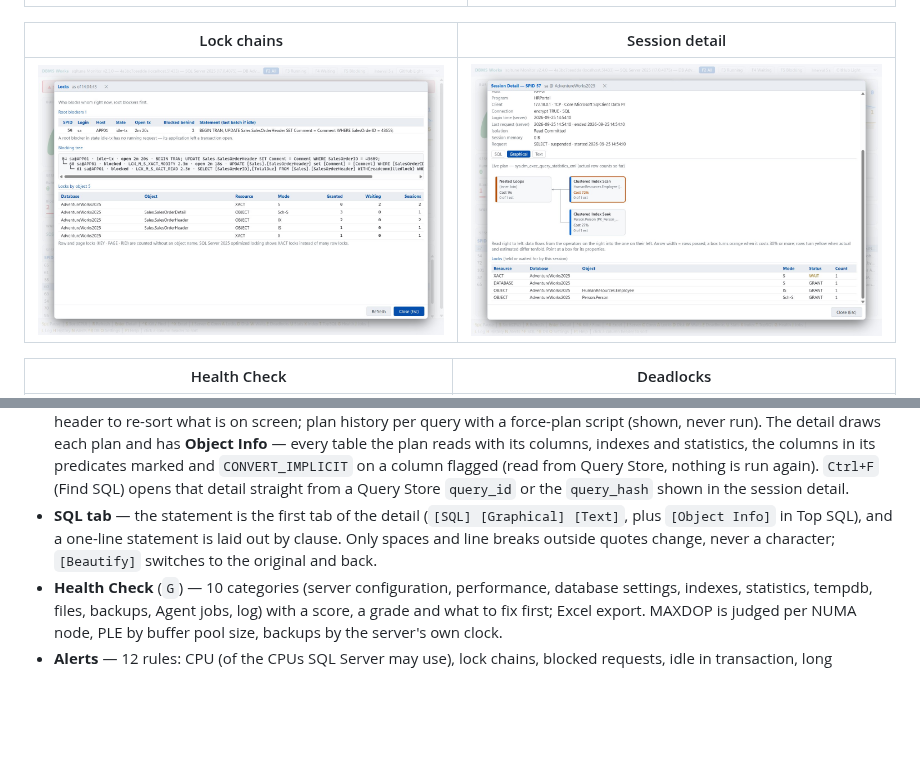
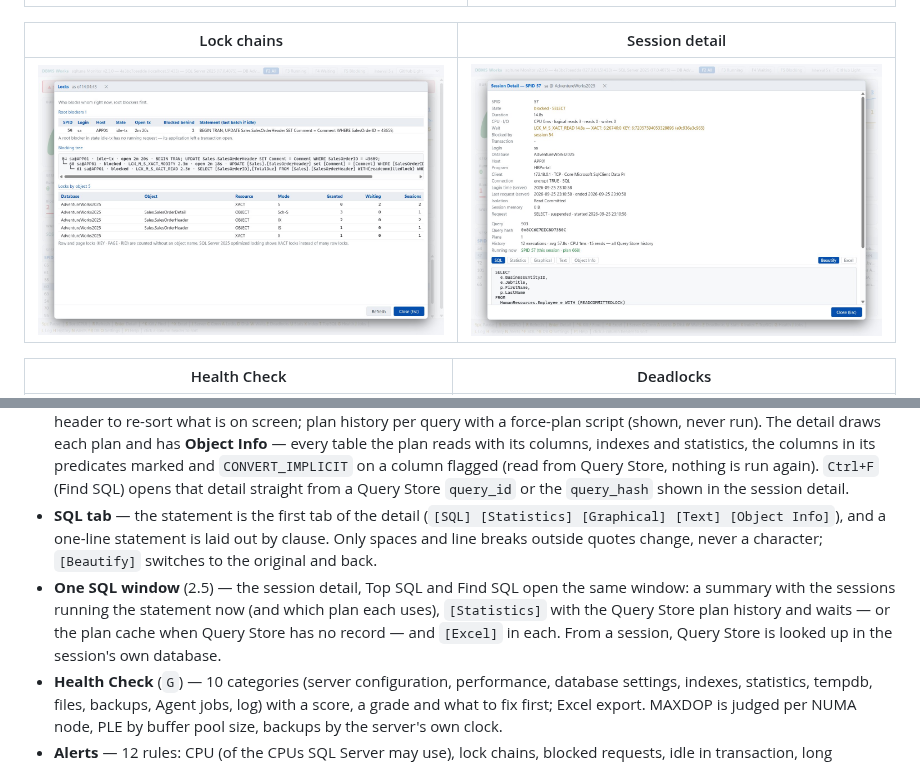
Before and after one commit to Doni-Kim/sqltune-release, a Markdown page: README.md, 2 parts joined by grey strips. Rendered like a GitHub page; pictures changed too: screenshots/session-detail.jpg; blank space fills up the shorter version.

Commit message:
docs: sqltune 2.5.0 — SQL 창 한 포맷 · Statistics · plan cache · Excel 매뉴얼 · README · session-detail 스크린샷

```diff
--- a/README.md
+++ b/README.md
@@ -66,7 +66,8 @@ The screenshots show a throwaway test server (Docker) with the AdventureWorks sa
   The detail draws each plan and has **Object Info** — every table the plan reads with its columns, indexes and statistics,
   the columns in its predicates marked and `CONVERT_IMPLICIT` on a column flagged (read from Query Store, nothing is run again).
   `Ctrl+F` (Find SQL) opens that detail straight from a Query Store `query_id` or the `query_hash` shown in the session detail.
-- **SQL tab** — the statement is the first tab of the detail (`[SQL] [Graphical] [Text]`, plus `[Object Info]` in Top SQL), and a one-line statement is laid out by clause. Only spaces and line breaks outside quotes change, never a character; `[Beautify]` switches to the original and back.
+- **SQL tab** — the statement is the first tab of the detail (`[SQL] [Statistics] [Graphical] [Text] [Object Info]`), and a one-line statement is laid out by clause. Only spaces and line breaks outside quotes change, never a character; `[Beautify]` switches to the original and back.
+- **One SQL window** (2.5) — the session detail, Top SQL and Find SQL open the same window: a summary with the sessions running the statement now (and which plan each uses), `[Statistics]` with the Query Store plan history and waits — or the plan cache when Query Store has no record — and `[Excel]` in each. From a session, Query Store is looked up in the session's own database.
 - **Health Check** (`G`) — 10 categories (server configuration, performance, database settings, indexes,
   statistics, tempdb, files, backups, Agent jobs, log) with a score, a grade and what to fix first; Excel export.
   MAXDOP is judged per NUMA node, PLE by buffer pool size, backups by the server's own clock.
```
Also changed, not shown: README.ko.md (+2 -1 lines), 1 other file.
